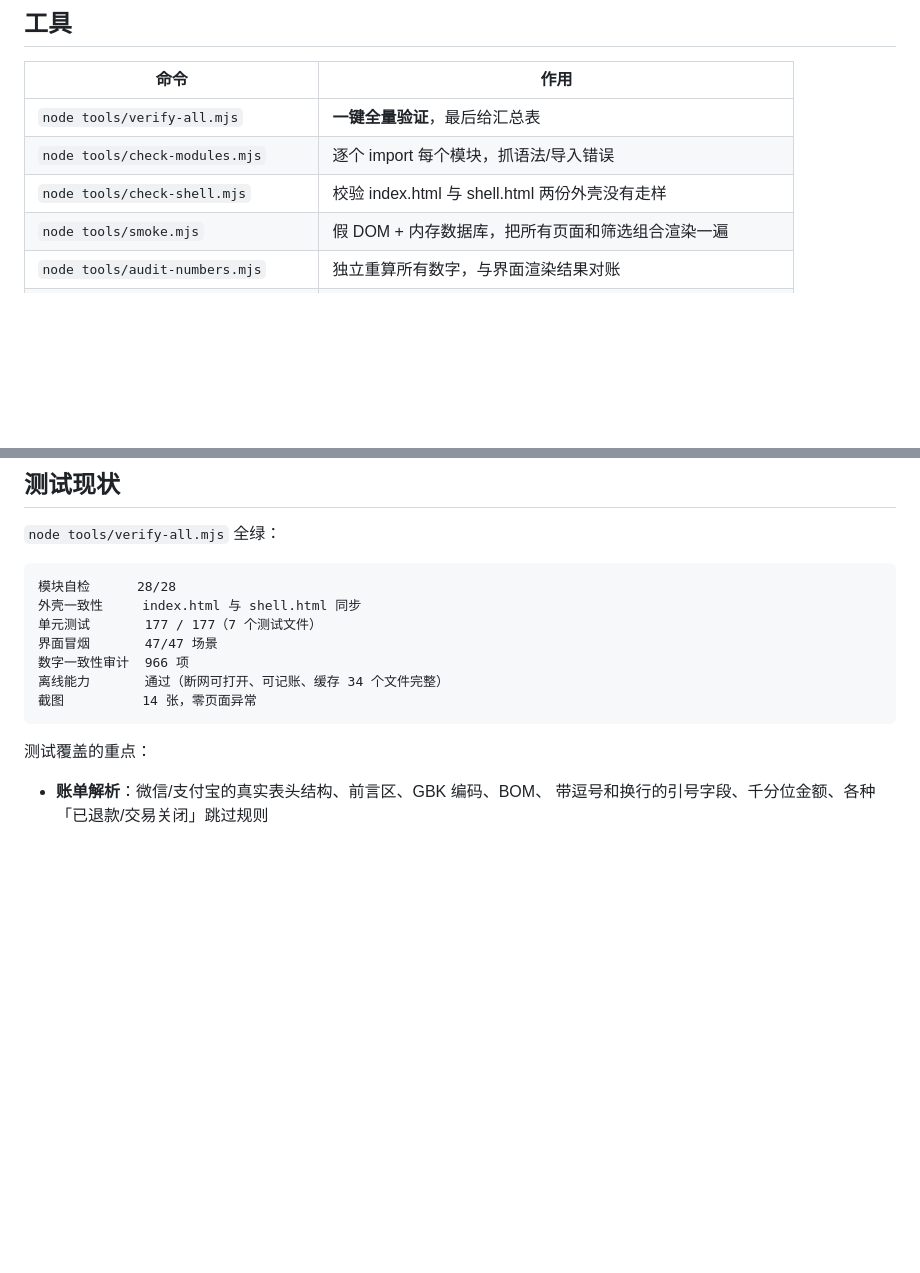
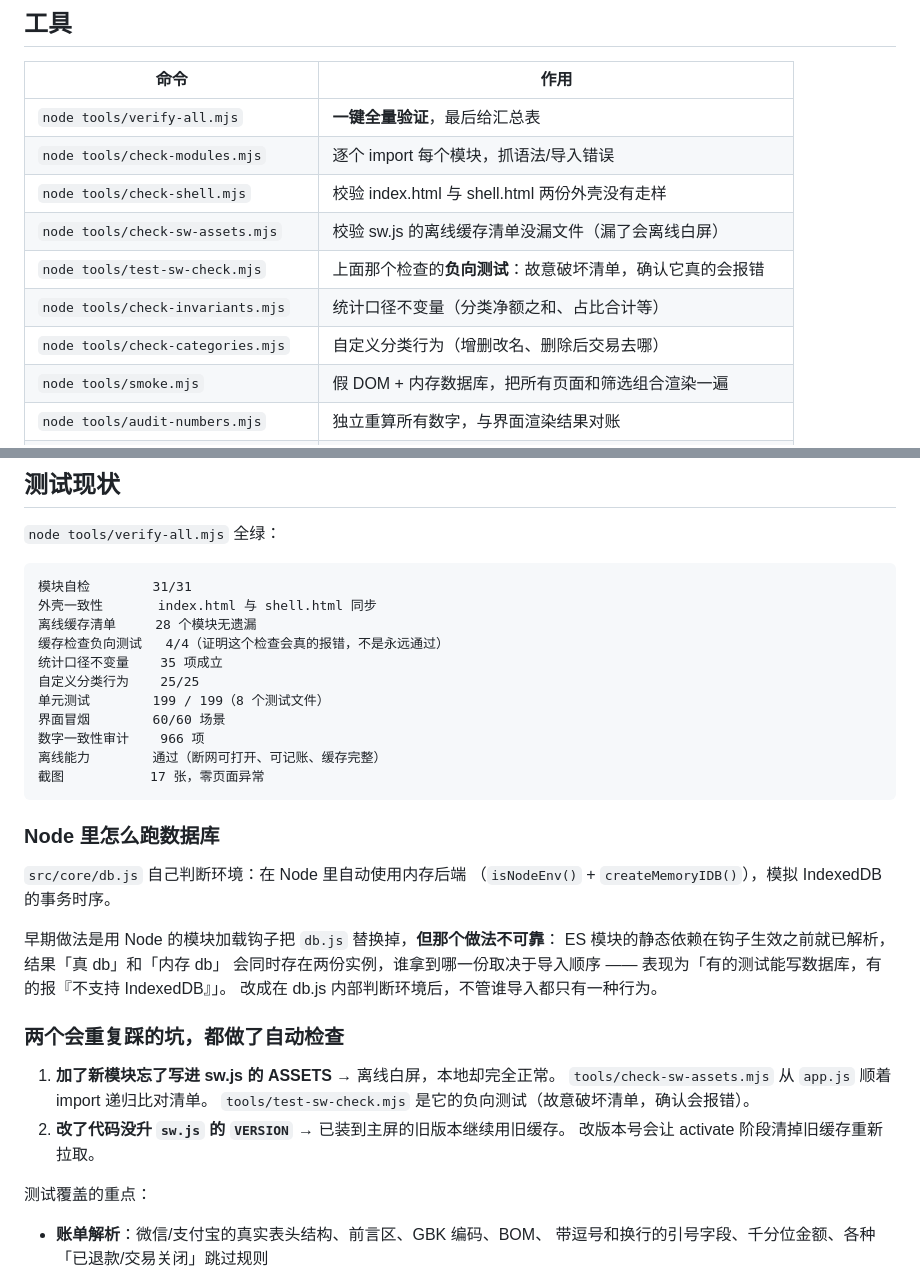
Before and after one commit to zach610176/qingzhang, a Markdown page: README.md, 2 parts joined by grey strips. Drawn GitHub-style; blank space fills up the shorter version.

Commit message:
轻账：更新 README.md

````diff
--- a/README.md
+++ b/README.md
@@ -151,6 +151,10 @@ AES 加密的 ZIP 会**明确报错**而不是给错数据。
 | `node tools/verify-all.mjs` | **一键全量验证**，最后给汇总表 |
 | `node tools/check-modules.mjs` | 逐个 import 每个模块，抓语法/导入错误 |
 | `node tools/check-shell.mjs` | 校验 index.html 与 shell.html 两份外壳没有走样 |
+| `node tools/check-sw-assets.mjs` | 校验 sw.js 的离线缓存清单没漏文件（漏了会离线白屏） |
+| `node tools/test-sw-check.mjs` | 上面那个检查的**负向测试**：故意破坏清单，确认它真的会报错 |
+| `node tools/check-invariants.mjs` | 统计口径不变量（分类净额之和、占比合计等） |
+| `node tools/check-categories.mjs` | 自定义分类行为（增删改名、删除后交易去哪） |
 | `node tools/smoke.mjs` | 假 DOM + 内存数据库，把所有页面和筛选组合渲染一遍 |
 | `node tools/audit-numbers.mjs` | 独立重算所有数字，与界面渲染结果对账 |
 | `node tools/verify-offline.mjs` | 真 Chrome 无头：SW 注册、缓存完整性、断网重载、离线记账 |
@@ -190,14 +194,37 @@ DSH 的 Windows 沙箱禁止开管道，会报 `spawn EPERM`。
 `node tools/verify-all.mjs` 全绿：
 
 ```
-模块自检      28/28
-外壳一致性     index.html 与 shell.html 同步
-单元测试       177 / 177（7 个测试文件）
-界面冒烟       47/47 场景
-数字一致性审计  966 项
-离线能力       通过（断网可打开、可记账、缓存 34 个文件完整）
-截图          14 张，零页面异常
+模块自检        31/31
+外壳一致性       index.html 与 shell.html 同步
+离线缓存清单     28 个模块无遗漏
+缓存检查负向测试   4/4（证明这个检查会真的报错，不是永远通过）
+统计口径不变量    35 项成立
+自定义分类行为    25/25
+单元测试        199 / 199（8 个测试文件）
+界面冒烟        60/60 场景
+数字一致性审计    966 项
+离线能力        通过（断网可打开、可记账、缓存完整）
+截图           17 张，零页面异常
 ```
+
+### Node 里怎么跑数据库
+
+`src/core/db.js` 自己判断环境：在 Node 里自动使用内存后端
+（`isNodeEnv()` + `createMemoryIDB()`），模拟 IndexedDB 的事务时序。
+
+早期做法是用 Node 的模块加载钩子把 `db.js` 替换掉，**但那个做法不可靠**：
+ES 模块的静态依赖在钩子生效之前就已解析，结果「真 db」和「内存 db」
+会同时存在两份实例，谁拿到哪一份取决于导入顺序 ——
+表现为「有的测试能写数据库，有的报『不支持 IndexedDB』」。
+改成在 db.js 内部判断环境后，不管谁导入都只有一种行为。
+
+### 两个会重复踩的坑，都做了自动检查
+
+1. **加了新模块忘了写进 sw.js 的 ASSETS** → 离线白屏，本地却完全正常。
+   `tools/check-sw-assets.mjs` 从 `app.js` 顺着 import 递归比对清单。
+   `tools/test-sw-check.mjs` 是它的负向测试（故意破坏清单，确认会报错）。
+2. **改了代码没升 `sw.js` 的 `VERSION`** → 已装到主屏的旧版本继续用旧缓存。
+   改版本号会让 activate 阶段清掉旧缓存重新拉取。
 
 测试覆盖的重点：
 - **账单解析**：微信/支付宝的真实表头结构、前言区、GBK 编码、BOM、
````
